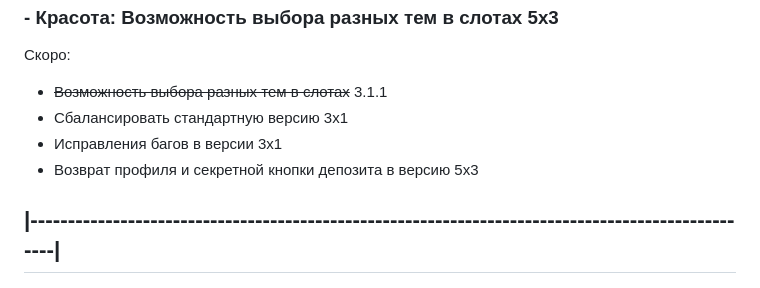
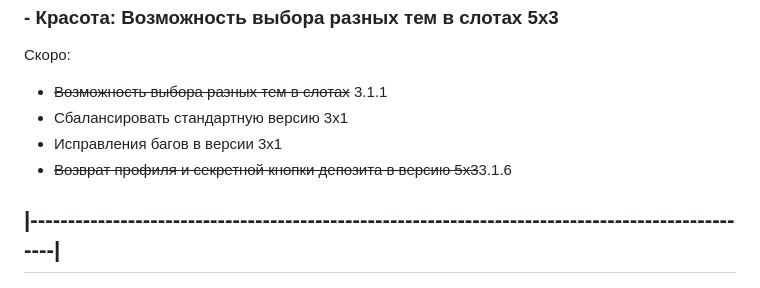
Before and after one commit to scramble22/slot-machine, a Markdown page: README.md, the part around the change. Drawn GitHub-style.

```diff
--- a/README.md
+++ b/README.md
@@ -20,7 +20,7 @@
    - ~~Возможность выбора разных тем в слотах~~ 3.1.1
    - Сбалансировать стандартную версию 3x1
    - Исправления багов в версии 3x1
-   - Возврат профиля и секретной кнопки депозита в версию 5x3
+   - ~~Возврат профиля и секретной кнопки депозита в версию 5x3~~3.1.6
 
 ## |--------------------------------------------------------------------------------------------------|
 
```
